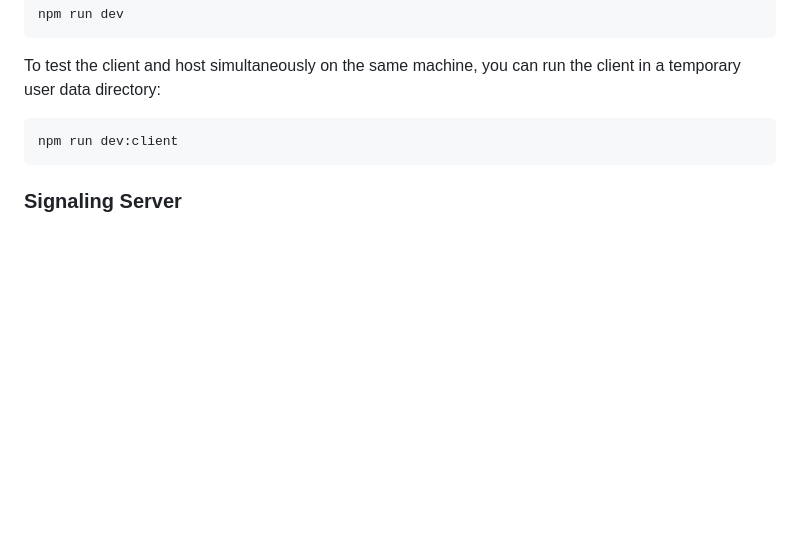
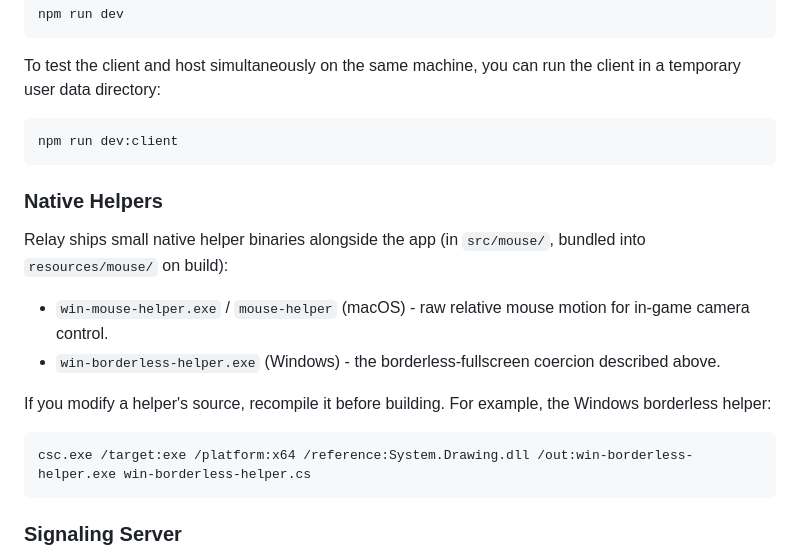
Before and after one commit to rip-super/relay, a Markdown page: README.md, the part around one of its changes. Rendered like a GitHub page; blank space fills up the shorter version.

````diff
--- a/README.md
+++ b/README.md
@@ -57,6 +60,18 @@ To test the client and host simultaneously on the same machine, you can run the
 npm run dev:client
 ```
 
+### Native Helpers
+
+Relay ships small native helper binaries alongside the app (in `src/mouse/`, bundled into `resources/mouse/` on build):
+
+* `win-mouse-helper.exe` / `mouse-helper` (macOS) - raw relative mouse motion for in-game camera control.
+* `win-borderless-helper.exe` (Windows) - the borderless-fullscreen coercion described above.
+
+If you modify a helper's source, recompile it before building. For example, the Windows borderless helper:
+```bat
+csc.exe /target:exe /platform:x64 /reference:System.Drawing.dll /out:win-borderless-helper.exe win-borderless-helper.cs
+```
+
 ### Signaling Server
 
 The app is configured to point to a remote signaling server. If you are self-hosting the server, deploy the `server/` directory and update the HTTP and WebSocket URLs in `src/main/index.ts` and `src/renderer/renderer.ts`.
````
Also changed, not shown: other parts of README.md (+10 -6 lines).
